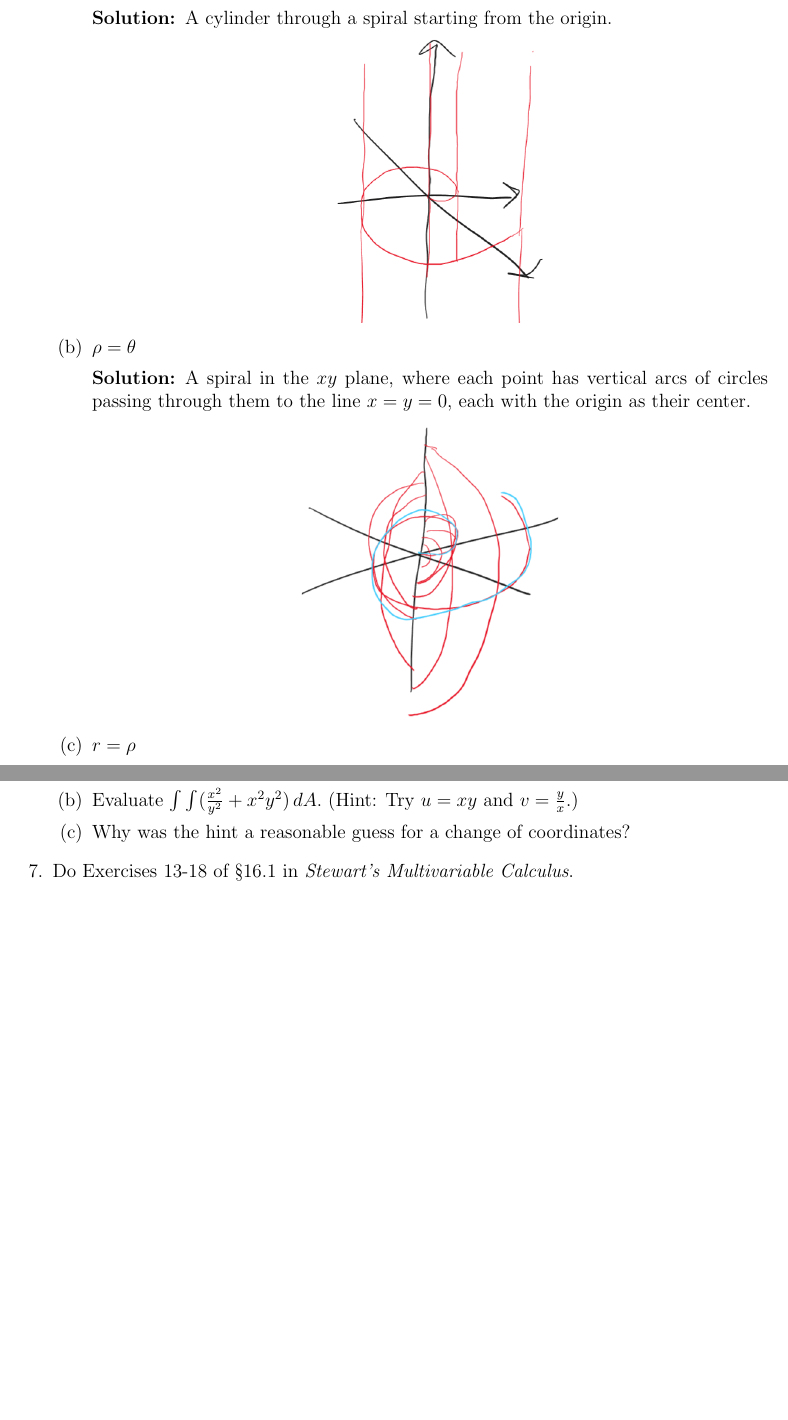
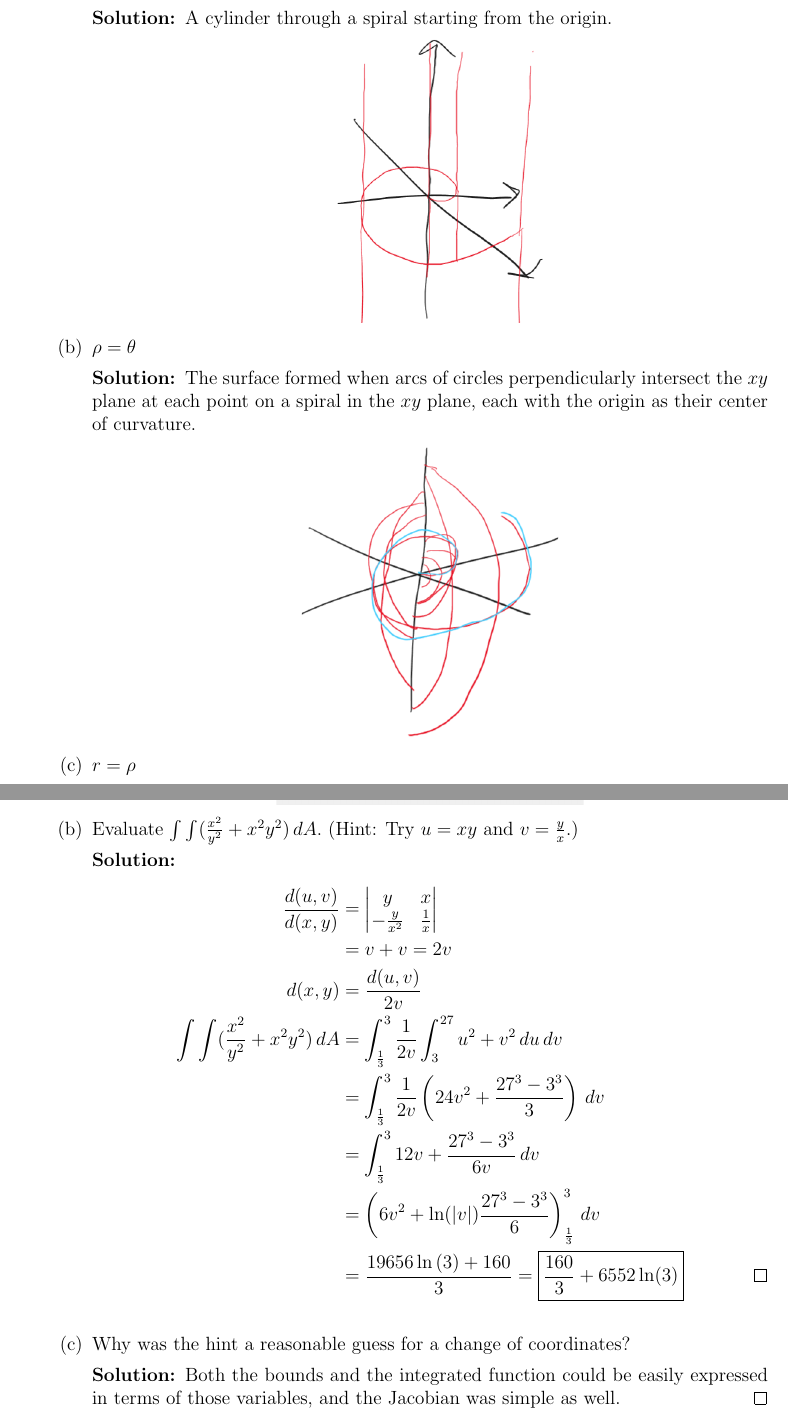
Before and after one commit to jzpan1/latex-docs, a LaTeX problem sheet (f23-MATH215/HW08.tex): two parts of pages 1 and 6 of 7 before the commit and two parts of pages 1 and 8 of 11 after it, joined at a grey line, cut so that both start at the same text, the shorter picture padded with empty space. Compiled offline with pdfLaTeX.

Commit message:
finish hw08

```diff
--- a/f23-MATH215/HW08.tex
+++ b/f23-MATH215/HW08.tex
@@ -53,7 +53,7 @@ coordinates. Describe (and try to sketch) the following surfaces:
 			\end{solution}
 		\part $\rho = \theta$
 			\begin{solution}
-				A spiral in the $xy$ plane, where each point has vertical arcs of circles passing through them to the line $x=y=0$, each with the origin as their center.
+				The surface formed when arcs of circles perpendicularly intersect the $xy$ plane at each point on a spiral in the $xy$ plane, each with the origin as their center of curvature.
 				\begin{center}
 					\includegraphics*[scale=0.5]{images/08-1b.png}
 				\end{center}
@@ -172,6 +173,29 @@ leaving only a band of height $h$. Find the volume of the resulting shape.
 between the curves deﬁned by $xy = 3$ and $xy = 27$.
 	\begin{parts}
 		\part Sketch the region.
+			\begin{solution}
+				\begin{center}
+					\includegraphics*[scale=0.3]{images/08-6a.png}
+				\end{center}
+			\end{solution}
 		\part Evaluate $\int \int (\frac{x^2}{y^2} + x^2 y^2) \, dA.$ (Hint: Try $u = xy$ and $v = \frac{y}{x}$.)
+			\begin{solution}
+				\begin{align*}
+					\frac{d(u, v)}{d(x, y)} &= \begin{vmatrix}
+						y & x \\
+						- \frac{y}{x^2} & \frac{1}{x}
+					\end{vmatrix}  \\
+					&= v + v = 2v \\
+					d(x, y) &= \frac{d(u, v)}{2v} \\
+					\int \int (\frac{x^2}{y^2} + x^2 y^2) \, dA &= \int_{\frac{1}{3}}^{3} \frac{1}{2v} \int_{3}^{27} u^2 + v^2 \, du\, dv \\
+					&= \int_{\frac{1}{3}}^{3} \frac{1}{2v} \left(24v^2 + \frac{27^3-3^3}{3}\right)\, dv \\
+					&= \int_{\frac{1}{3}}^{3} 12v + \frac{27^3-3^3}{6v}\, dv \\
+					&= \left(6v^2 + \ln(|v|)\frac{27^3-3^3}{6}\right)_{\frac{1}{3}}^{3}\, dv \\
+					&= \dfrac{19656\ln\left(3\right)+160}{3} = \boxed{\frac{160}{3} + 6552\ln(3) }\tag*{\qed}
+				\end{align*}
+			\end{solution}
 		\part Why was the hint a reasonable guess for a change of coordinates?
+			\begin{solution}
+				Both the bounds and the integrated function could be easily expressed in terms of those variables, and the Jacobian was simple as well. \qed
+			\end{solution}
 	\end{parts}
```
Also changed, not shown: f23-MATH215/HW08.pdf, f23-MATH215/images/08-6a.png (added), f23-MATH215/HW08.tex (26 more changed lines), 2 other files.
